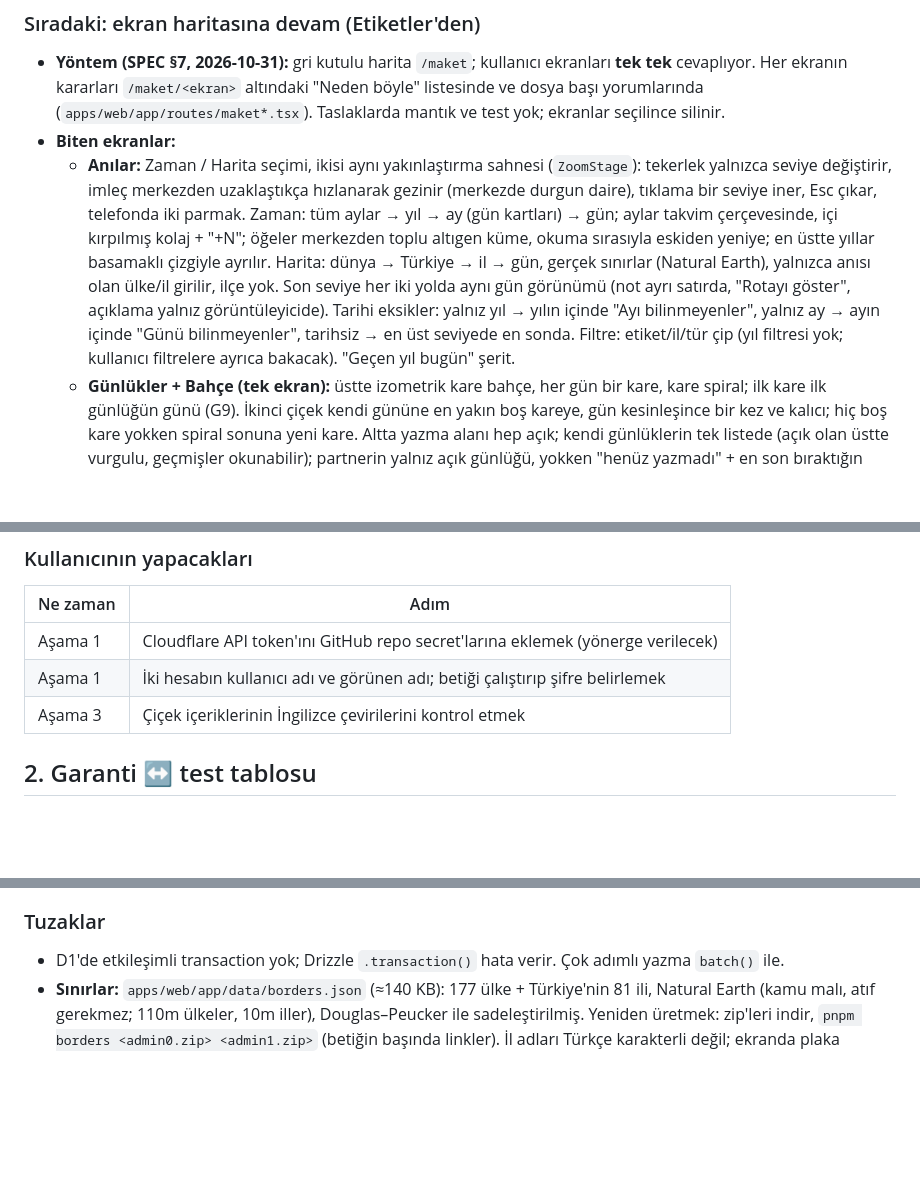
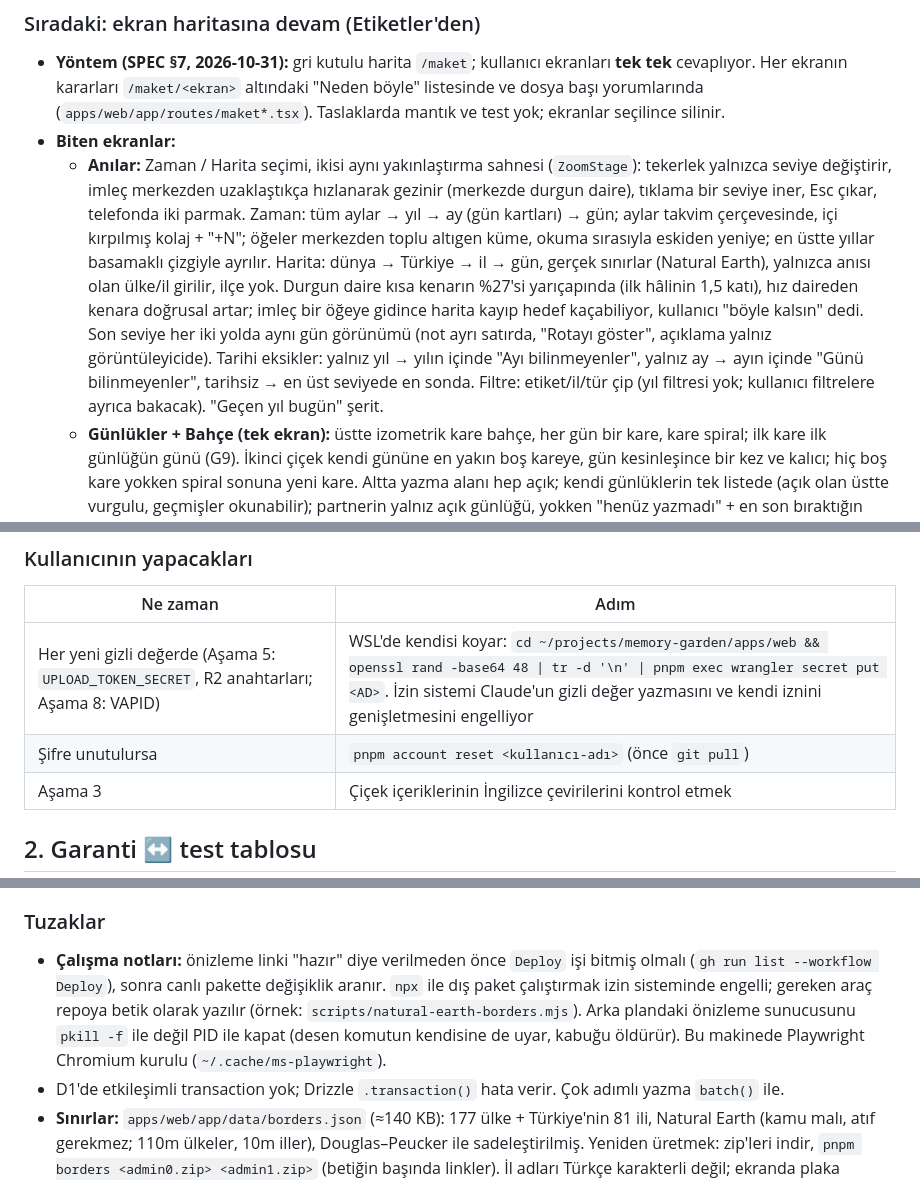
Before and after one commit to eraykocabozdogan/memory-garden, a Markdown page: SYSTEM.md, 3 parts joined by grey strips. GitHub-like rendering; blank space fills up the shorter version.

Commit message:
Hand over what only the last session knew: secrets, tools, deploy checks
Co-Authored-By: Claude Opus 5.5 <noreply@anthropic.com>

```diff
--- a/SYSTEM.md
+++ b/SYSTEM.md
@@ -26,7 +26,7 @@ Aşama 2 gecikirse 3–7'nin işlevsel kısmı geçici temayla ilerler, tasarım
 
 - **Yöntem (SPEC §7, 2026-10-31):** gri kutulu harita `/maket`; kullanıcı ekranları **tek tek** cevaplıyor. Her ekranın kararları `/maket/<ekran>` altındaki "Neden böyle" listesinde ve dosya başı yorumlarında (`apps/web/app/routes/maket*.tsx`). Taslaklarda mantık ve test yok; ekranlar seçilince silinir.
 - **Biten ekranlar:**
-  - **Anılar:** Zaman / Harita seçimi, ikisi aynı yakınlaştırma sahnesi (`ZoomStage`): tekerlek yalnızca seviye değiştirir, imleç merkezden uzaklaştıkça hızlanarak gezinir (merkezde durgun daire), tıklama bir seviye iner, Esc çıkar, telefonda iki parmak. Zaman: tüm aylar → yıl → ay (gün kartları) → gün; aylar takvim çerçevesinde, içi kırpılmış kolaj + "+N"; öğeler merkezden toplu altıgen küme, okuma sırasıyla eskiden yeniye; en üstte yıllar basamaklı çizgiyle ayrılır. Harita: dünya → Türkiye → il → gün, gerçek sınırlar (Natural Earth), yalnızca anısı olan ülke/il girilir, ilçe yok. Son seviye her iki yolda aynı gün görünümü (not ayrı satırda, "Rotayı göster", açıklama yalnız görüntüleyicide). Tarihi eksikler: yalnız yıl → yılın içinde "Ayı bilinmeyenler", yalnız ay → ayın içinde "Günü bilinmeyenler", tarihsiz → en üst seviyede en sonda. Filtre: etiket/il/tür çip (yıl filtresi yok; kullanıcı filtrelere ayrıca bakacak). "Geçen yıl bugün" şerit.
+  - **Anılar:** Zaman / Harita seçimi, ikisi aynı yakınlaştırma sahnesi (`ZoomStage`): tekerlek yalnızca seviye değiştirir, imleç merkezden uzaklaştıkça hızlanarak gezinir (merkezde durgun daire), tıklama bir seviye iner, Esc çıkar, telefonda iki parmak. Zaman: tüm aylar → yıl → ay (gün kartları) → gün; aylar takvim çerçevesinde, içi kırpılmış kolaj + "+N"; öğeler merkezden toplu altıgen küme, okuma sırasıyla eskiden yeniye; en üstte yıllar basamaklı çizgiyle ayrılır. Harita: dünya → Türkiye → il → gün, gerçek sınırlar (Natural Earth), yalnızca anısı olan ülke/il girilir, ilçe yok. Durgun daire kısa kenarın %27'si yarıçapında (ilk hâlinin 1,5 katı), hız daireden kenara doğrusal artar; imleç bir öğeye gidince harita kayıp hedef kaçabiliyor, kullanıcı "böyle kalsın" dedi. Son seviye her iki yolda aynı gün görünümü (not ayrı satırda, "Rotayı göster", açıklama yalnız görüntüleyicide). Tarihi eksikler: yalnız yıl → yılın içinde "Ayı bilinmeyenler", yalnız ay → ayın içinde "Günü bilinmeyenler", tarihsiz → en üst seviyede en sonda. Filtre: etiket/il/tür çip (yıl filtresi yok; kullanıcı filtrelere ayrıca bakacak). "Geçen yıl bugün" şerit.
   - **Günlükler + Bahçe (tek ekran):** üstte izometrik kare bahçe, her gün bir kare, kare spiral; ilk kare ilk günlüğün günü (G9). İkinci çiçek kendi gününe en yakın boş kareye, gün kesinleşince bir kez ve kalıcı; hiç boş kare yokken spiral sonuna yeni kare. Altta yazma alanı hep açık; kendi günlüklerin tek listede (açık olan üstte vurgulu, geçmişler okunabilir); partnerin yalnız açık günlüğü, yokken "henüz yazmadı" + en son bıraktığın çiçek. Çiçekler kataloğun arka planı temizlenmiş Curtis çizimleri (`scripts/flower-cutout.mjs` yeniden kullanılır).
 - **Kalan ekranlar (sırayla):** Etiketler, Özel günler, Çöp kutusu, Ayarlar, Anı ekleme. Etiketler için sorulmuş, cevap bekleyen: (1) ayrı ekran mı [O ayrı]; (2) ayrıntıda ne [O aralık + gün listesi, altında o günlerin kartları, Anılar'daki gibi].
 - **Onay bekleyen SPEC taslağı** (bütün ekranlar bitince tek seferde sunulacak):
@@ -43,8 +43,8 @@ Aşama 2 gecikirse 3–7'nin işlevsel kısmı geçici temayla ilerler, tasarım
 
 | Ne zaman | Adım |
 |---|---|
-| Aşama 1 | Cloudflare API token'ını GitHub repo secret'larına eklemek (yönerge verilecek) |
-| Aşama 1 | İki hesabın kullanıcı adı ve görünen adı; betiği çalıştırıp şifre belirlemek |
+| Her yeni gizli değerde (Aşama 5: `UPLOAD_TOKEN_SECRET`, R2 anahtarları; Aşama 8: VAPID) | WSL'de kendisi koyar: `cd ~/projects/memory-garden/apps/web && openssl rand -base64 48 \| tr -d '\n' \| pnpm exec wrangler secret put <AD>`. İzin sistemi Claude'un gizli değer yazmasını ve kendi iznini genişletmesini engelliyor |
+| Şifre unutulursa | `pnpm account reset <kullanıcı-adı>` (önce `git pull`) |
 | Aşama 3 | Çiçek içeriklerinin İngilizce çevirilerini kontrol etmek |
 
 ## 2. Garanti ↔ test tablosu
@@ -246,6 +246,7 @@ Kimlikler UUID, zamanlar UTC ms, gün hesabı `Europe/Istanbul`.
 - Giriş ekranı `app/components/herbarium-login.tsx`; günün çiçeği `app/lib/login-flower.ts`. Arka plan `app/components/art/silk-plate.tsx` + `gl.ts` (ekran dışında, gizli sekmede ve "hareketi azalt"ta durur; piksel oranı telefonda 1, diğerlerinde 1.5).
 
 ### Tuzaklar
+- **Çalışma notları:** önizleme linki "hazır" diye verilmeden önce `Deploy` işi bitmiş olmalı (`gh run list --workflow Deploy`), sonra canlı pakette değişiklik aranır. `npx` ile dış paket çalıştırmak izin sisteminde engelli; gereken araç repoya betik olarak yazılır (örnek: `scripts/natural-earth-borders.mjs`). Arka plandaki önizleme sunucusunu `pkill -f` ile değil PID ile kapat (desen komutun kendisine de uyar, kabuğu öldürür). Bu makinede Playwright Chromium kurulu (`~/.cache/ms-playwright`).
 - D1'de etkileşimli transaction yok; Drizzle `.transaction()` hata verir. Çok adımlı yazma `batch()` ile.
 - **Sınırlar:** `apps/web/app/data/borders.json` (≈140 KB): 177 ülke + Türkiye'nin 81 ili, Natural Earth (kamu malı, atıf gerekmez; 110m ülkeler, 10m iller), Douglas–Peucker ile sadeleştirilmiş. Yeniden üretmek: zip'leri indir, `pnpm borders <admin0.zip> <admin1.zip>` (betiğin başında linkler). İl adları Türkçe karakterli değil; ekranda plaka koduyla `turkeyProvinces`'tan alınır. **Yurt dışı gelince (kullanıcı kararı, 2026-10-31):** bütün dünyanın il/eyalet sınırları tek dosyada 5,8 MB (1,7 MB gzip), olmaz; ülke başına ayrı dosya, yalnızca yakınlaştırılan ülke yüklenir (ortanca 9 KB, Türkiye 66 KB, Rusya 531 KB). Sınırlarla birlikte o ülkenin yer kataloğu da gerekir.
 - **Şifre:** en az 8, en fazla 128 karakter; betik ve uygulamadaki "şifremi değiştir" aynı sabiti (`PASSWORD_LENGTH`) kullanır (kullanıcı kararı, 2026-10-31).
```
